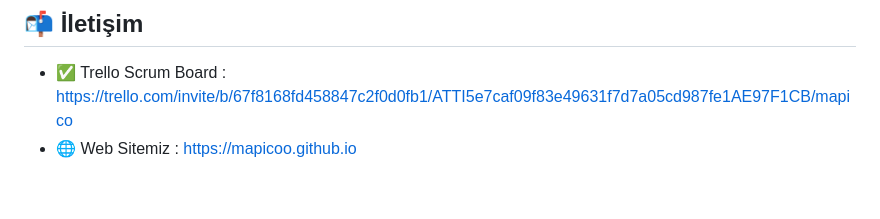
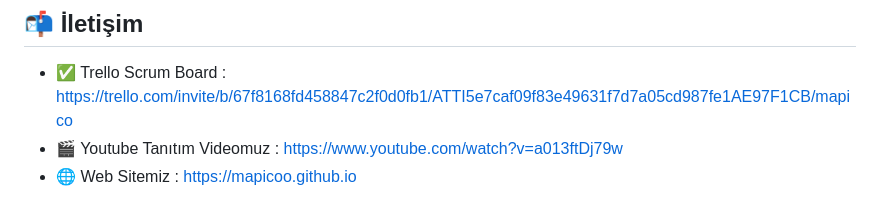
Before and after one commit to Efe-Eroglu/mapico, a Markdown page: README.md, the part around the change. Rendered like a GitHub page.

```diff
--- a/README.md
+++ b/README.md
@@ -118,4 +118,5 @@ Takipte kalın, yerel kültürlerle dolu AR deneyimini Android cihazlarınızda
 ## 📬 İletişim
 
 - ✅ Trello Scrum Board : https://trello.com/invite/b/67f8168fd458847c2f0d0fb1/ATTI5e7caf09f83e49631f7d7a05cd987fe1AE97F1CB/mapico
+- 🎬 Youtube Tanıtım Videomuz : https://www.youtube.com/watch?v=a013ftDj79w
 - 🌐 Web Sitemiz : https://mapicoo.github.io
```
